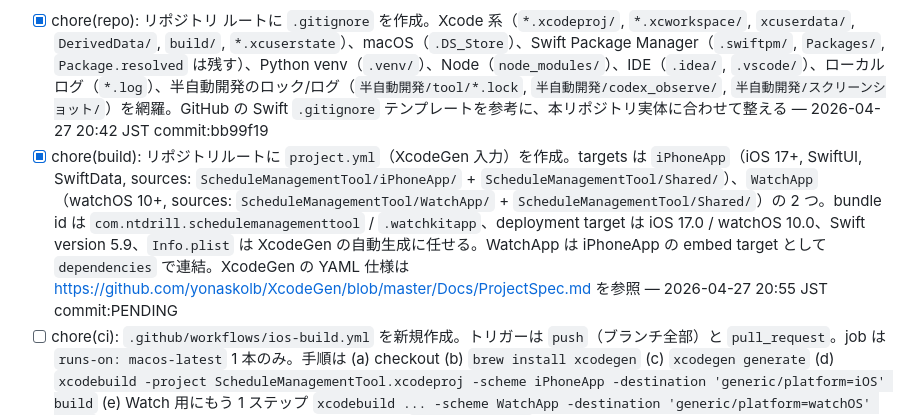
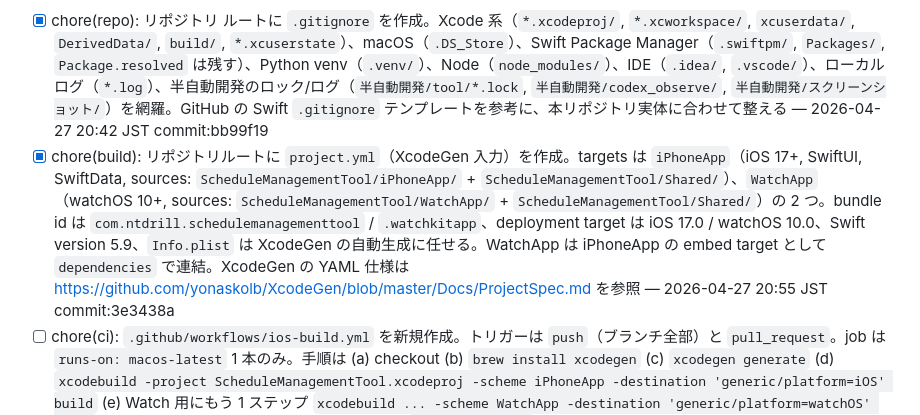
Before and after one commit to ntdrill/Schedule-Management-Tool, a Markdown page: docs/CLAUDE_DEV_BACKLOG.md, the part around the change. GitHub-like rendering.

Commit message:
docs: backlog/progress に commit sha (3e3438a) を反映
Co-Authored-By: Claude Opus 4.7 <noreply@anthropic.com>

```diff
--- a/docs/CLAUDE_DEV_BACKLOG.md
+++ b/docs/CLAUDE_DEV_BACKLOG.md
@@ -24,7 +24,7 @@
 <!-- ↓↓ ここから CI 基盤構築タスク。MacBook 2016 では Xcode が動かないため、GitHub Actions の macos-latest ランナーで xcodegen → xcodebuild を回す。public repo 化前提（無料で macOS 無制限）。-->
 
 - [x] chore(repo): リポジトリ ルートに `.gitignore` を作成。Xcode 系（`*.xcodeproj/`, `*.xcworkspace/`, `xcuserdata/`, `DerivedData/`, `build/`, `*.xcuserstate`）、macOS（`.DS_Store`）、Swift Package Manager（`.swiftpm/`, `Packages/`, `Package.resolved` は残す）、Python venv（`.venv/`）、Node（`node_modules/`）、IDE（`.idea/`, `.vscode/`）、ローカルログ（`*.log`）、半自動開発のロック/ログ（`半自動開発/tool/*.lock`, `半自動開発/codex_observe/`, `半自動開発/スクリーンショット/`）を網羅。GitHub の Swift `.gitignore` テンプレートを参考に、本リポジトリ実体に合わせて整える — 2026-04-27 20:42 JST commit:bb99f19
-- [x] chore(build): リポジトリルートに `project.yml`（XcodeGen 入力）を作成。targets は `iPhoneApp`（iOS 17+, SwiftUI, SwiftData, sources: `ScheduleManagementTool/iPhoneApp/` + `ScheduleManagementTool/Shared/`）、`WatchApp`（watchOS 10+, sources: `ScheduleManagementTool/WatchApp/` + `ScheduleManagementTool/Shared/`）の 2 つ。bundle id は `com.ntdrill.schedulemanagementtool` / `.watchkitapp`、deployment target は iOS 17.0 / watchOS 10.0、Swift version 5.9、`Info.plist` は XcodeGen の自動生成に任せる。WatchApp は iPhoneApp の embed target として `dependencies` で連結。XcodeGen の YAML 仕様は https://github.com/yonaskolb/XcodeGen/blob/master/Docs/ProjectSpec.md を参照 — 2026-04-27 20:55 JST commit:PENDING
+- [x] chore(build): リポジトリルートに `project.yml`（XcodeGen 入力）を作成。targets は `iPhoneApp`（iOS 17+, SwiftUI, SwiftData, sources: `ScheduleManagementTool/iPhoneApp/` + `ScheduleManagementTool/Shared/`）、`WatchApp`（watchOS 10+, sources: `ScheduleManagementTool/WatchApp/` + `ScheduleManagementTool/Shared/`）の 2 つ。bundle id は `com.ntdrill.schedulemanagementtool` / `.watchkitapp`、deployment target は iOS 17.0 / watchOS 10.0、Swift version 5.9、`Info.plist` は XcodeGen の自動生成に任せる。WatchApp は iPhoneApp の embed target として `dependencies` で連結。XcodeGen の YAML 仕様は https://github.com/yonaskolb/XcodeGen/blob/master/Docs/ProjectSpec.md を参照 — 2026-04-27 20:55 JST commit:3e3438a
 - [ ] chore(ci): `.github/workflows/ios-build.yml` を新規作成。トリガーは `push`（ブランチ全部）と `pull_request`。job は `runs-on: macos-latest` 1 本のみ。手順は (a) checkout (b) `brew install xcodegen` (c) `xcodegen generate` (d) `xcodebuild -project ScheduleManagementTool.xcodeproj -scheme iPhoneApp -destination 'generic/platform=iOS' build` (e) Watch 用にもう 1 ステップ `xcodebuild ... -scheme WatchApp -destination 'generic/platform=watchOS' build`。失敗ログがそのまま Actions UI に出るよう `set -o pipefail` 等は付けず素直に。キャッシュは導入せず最初は素朴に
 - [ ] chore(docs): `docs/readme/06_ディレクトリ構造ガイド.md` の末尾に「ビルド方法」セクションを 1 つ追加。XcodeGen が必須・`brew install xcodegen` → `xcodegen generate` → `open ScheduleManagementTool.xcodeproj` の手順を記述。MacBook 2016 / macOS 12 環境ではローカルビルド不可で GitHub Actions に依存する旨も明記
 
```
Also changed, not shown: docs/CLAUDE_DEV_PROGRESS.md (+1 -1 lines).
